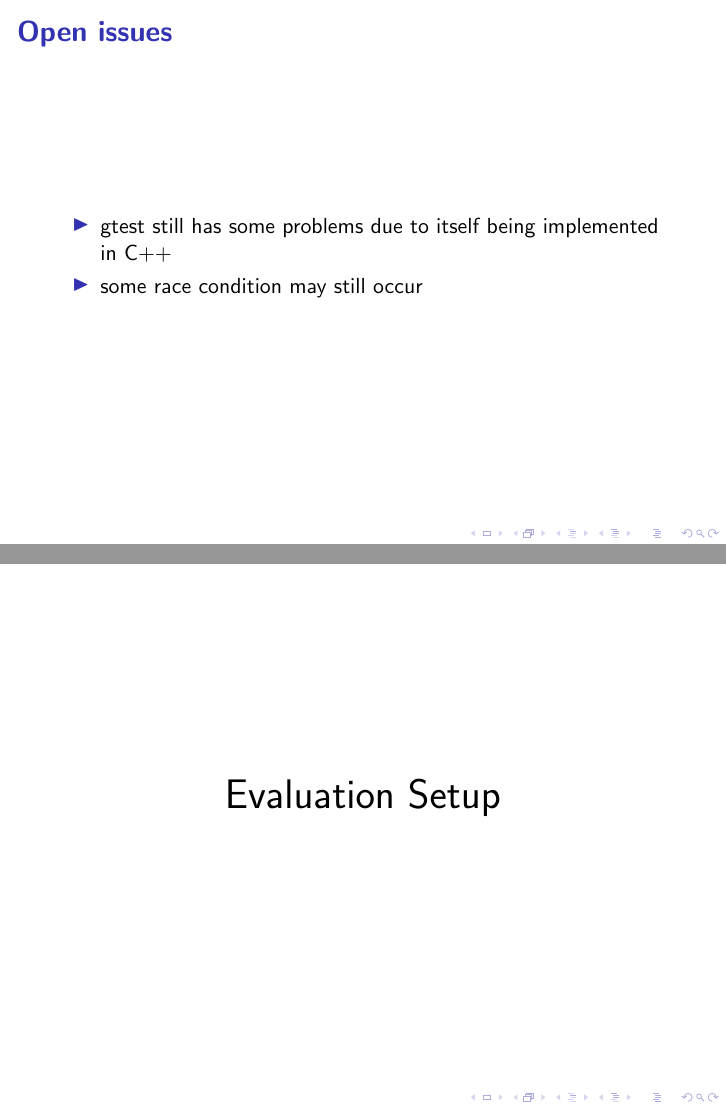
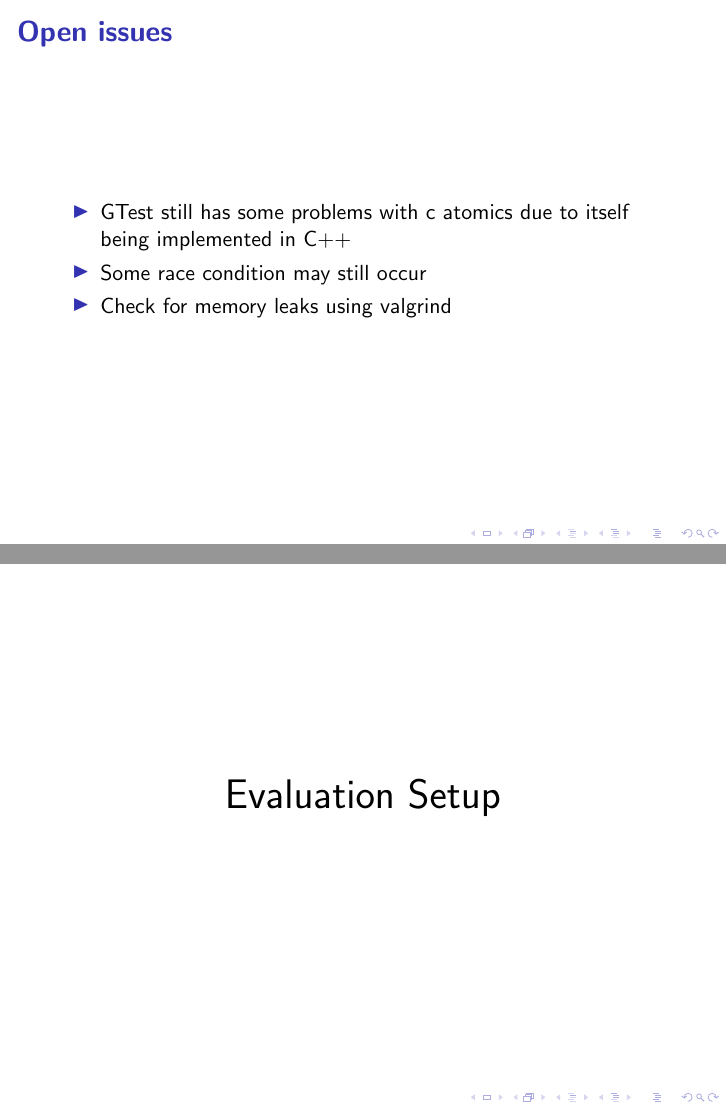
Before and after one commit to johannwagner/scientific-team-project, LaTeX slides (Presentations/Milestone3/presentation.tex): pages 9 and 10 of 16 before the commit and pages 9 and 10 of 17 after it, joined at a grey line. Compiled offline with pdfLaTeX; a LaTeX package or settings file that is missing is left out.

Commit message:
Add Evaluation setup to milestone 3

```diff
--- a/Presentations/Milestone3/presentation.tex
+++ b/Presentations/Milestone3/presentation.tex
@@ -93,8 +93,9 @@
 \begin{frame}
 	\frametitle{Open issues}
 	\begin{itemize}
-		\item gtest still has some problems due to itself being implemented in C++
-		\item some race condition may still occur
+		\item GTest still has some problems with c atomics due to itself being implemented in C++
+		\item Some race condition may still occur
+		\item Check for memory leaks using valgrind
 	\end{itemize}
 \end{frame}
 
@@ -103,6 +104,15 @@
 	\begin{center}
 		\huge Evaluation Setup
 	\end{center}
+\end{frame}
+
+\begin{frame}
+	\frametitle{Evaluation Setup}
+	\begin{itemize}
+		\item Use of geckodb to stress test the thread pool by with BOLSTER primitives
+		\item Measure different statistics for tasks, thread and thread pools
+		\item Use statistics to determine optimal configurations for different thread pool instances
+	\end{itemize}
 \end{frame}
 
 \begin{frame}
```
Also changed, not shown: Presentations/Milestone3/presentation.tex (13 more changed lines).
